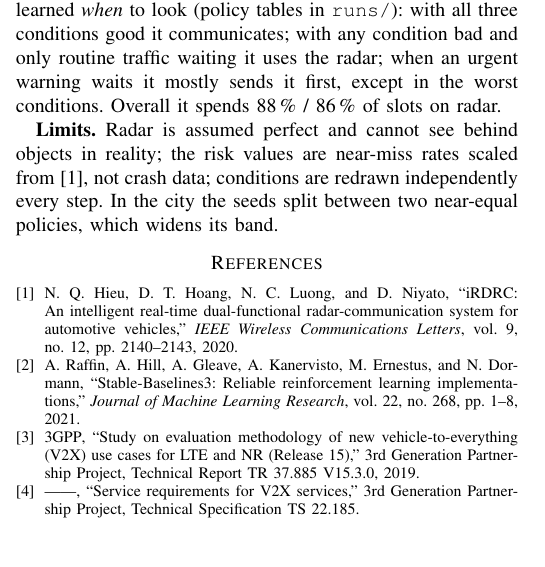
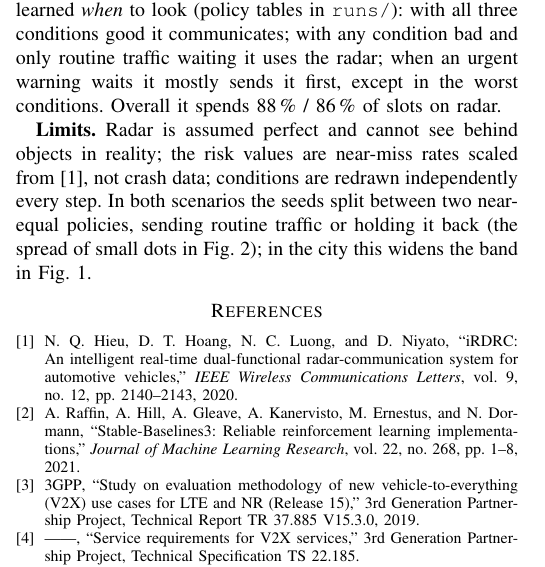
Before and after one commit to 3123divyakumar/RadCom-RL, a LaTeX paper (report/report.tex): part of one column of page 2 of 2, cut so that both start at the same text, the shorter picture padded with empty space. Compiled offline with pdfLaTeX.

Commit message:
Build the report PDF; correct the note on the seed split
The seed split between two near-equal policies shows in both scenarios,
not only the city.

Co-Authored-By: Claude Opus 5.5 <noreply@anthropic.com>

```diff
--- a/report/report.tex
+++ b/report/report.tex
@@ -170,8 +170,10 @@ of slots on radar.
 
 \textbf{Limits.} Radar is assumed perfect and cannot see behind objects in
 reality; the risk values are near-miss rates scaled from~\cite{hieu2020irdrc},
-not crash data; conditions are redrawn independently every step. In the city
-the seeds split between two near-equal policies, which widens its band.
+not crash data; conditions are redrawn independently every step. In both
+scenarios the seeds split between two near-equal policies, sending routine
+traffic or holding it back (the spread of small dots in Fig.~\ref{fig:trade});
+in the city this widens the band in Fig.~\ref{fig:curve}.
 
 \bibliographystyle{IEEEtran}
 \bibliography{refs}
```
Also changed, not shown: report/report.pdf (added).
